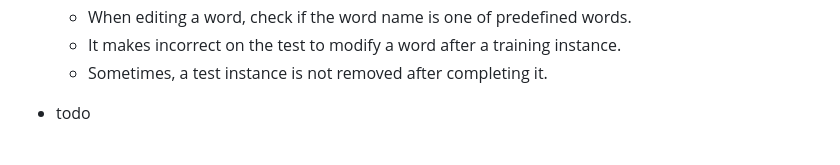
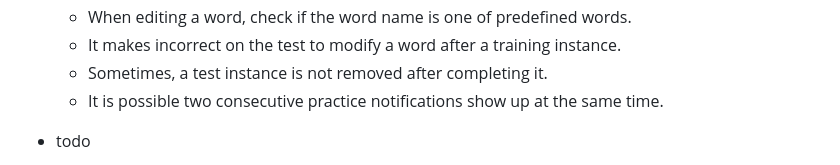
Before and after one commit to molehair/Annoyer2, a Markdown page: devnote.md, the part around the change. Drawn GitHub-style.

```diff
--- a/devnote.md
+++ b/devnote.md
@@ -8,6 +8,7 @@
   - When editing a word, check if the word name is one of predefined words.
   - It makes incorrect on the test to modify a word after a training instance.
   - Sometimes, a test instance is not removed after completing it.
+  - It is possible two consecutive practice notifications show up at the same time.
 
 - todo
   - when open a practice/test instance by tapping a notification, set the initial view to 'Training' on the bottom navigation
```
